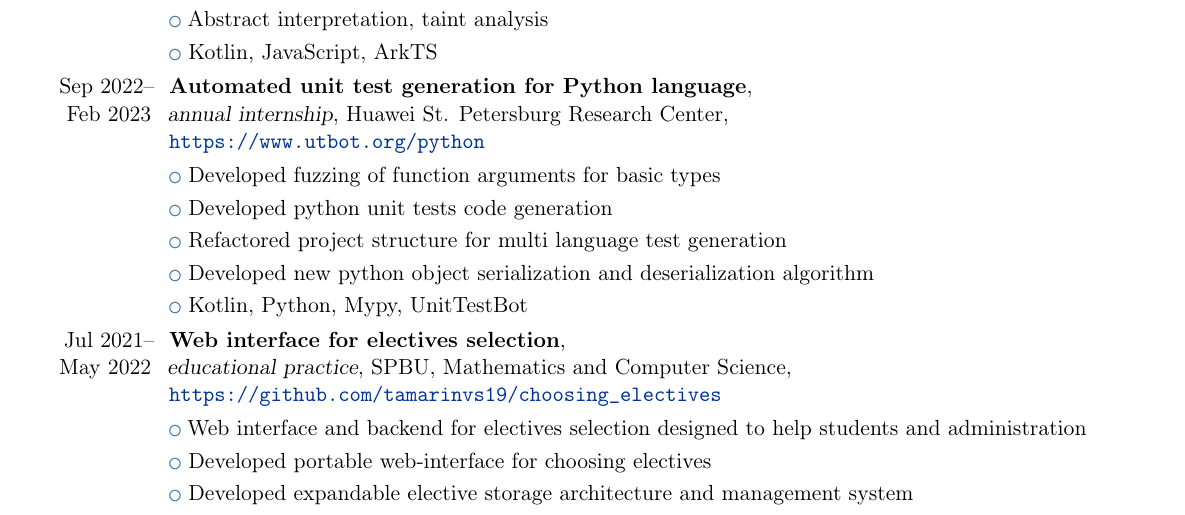
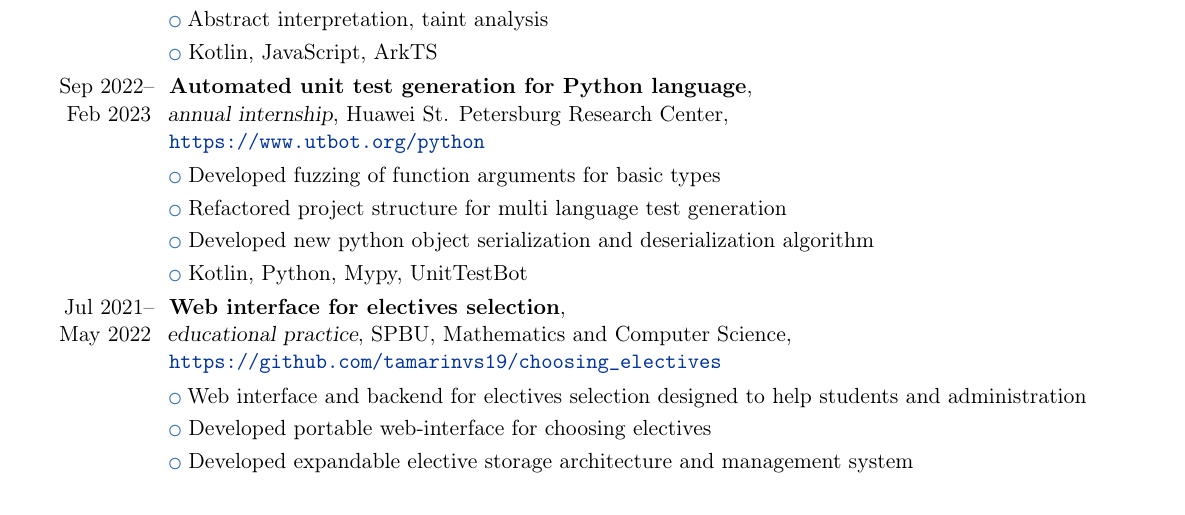
Before and after one commit to tamarinvs19/Tamarin_Vyacheslav_cv, a LaTeX CV (Vyacheslav_Tamarin_cv.tex): part of page 1 of 2 before the commit and part of the page after it, cut so that both start at the same text. Compiled offline with pdfLaTeX.

Commit message:
Update cv

```diff
--- a/Vyacheslav_Tamarin_cv.tex
+++ b/Vyacheslav_Tamarin_cv.tex
@@ -70,7 +70,6 @@
 
 \cventry{Sep~2022--Feb~2023}{Automated unit test generation for Python language}{\newline{}annual internship}{Huawei St. Petersburg Research Center}{\newline{}\url{https://www.utbot.org/python}}{}
 \cvlistitem{Developed fuzzing of function arguments for basic types}
-\cvlistitem{Developed python unit tests code generation}
 \cvlistitem{Refactored project structure for multi language test generation}
 \cvlistitem{Developed new python object serialization and deserialization algorithm}
 \cvlistitem{Kotlin, Python, Mypy, UnitTestBot}
```
Also changed, not shown: Vyacheslav_Tamarin_cv.pdf.
